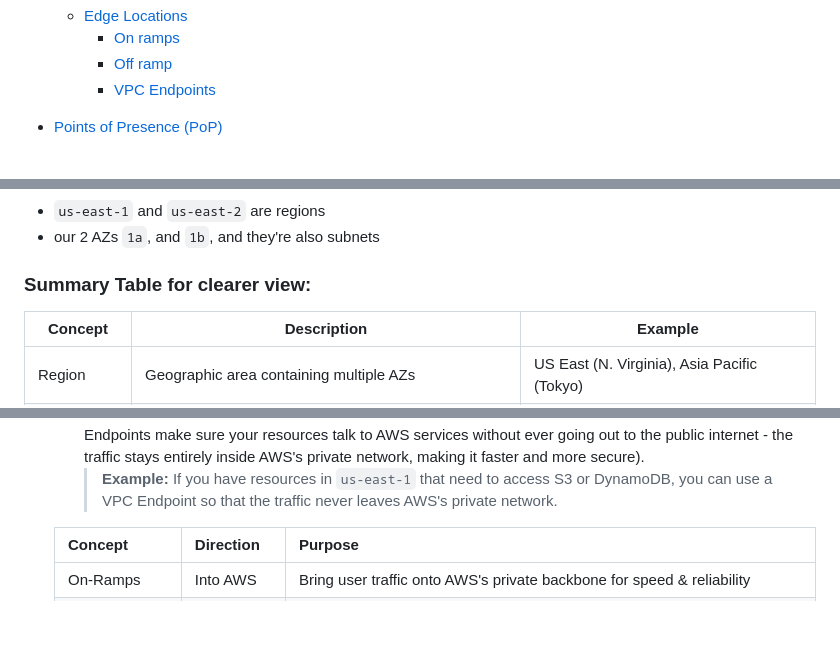
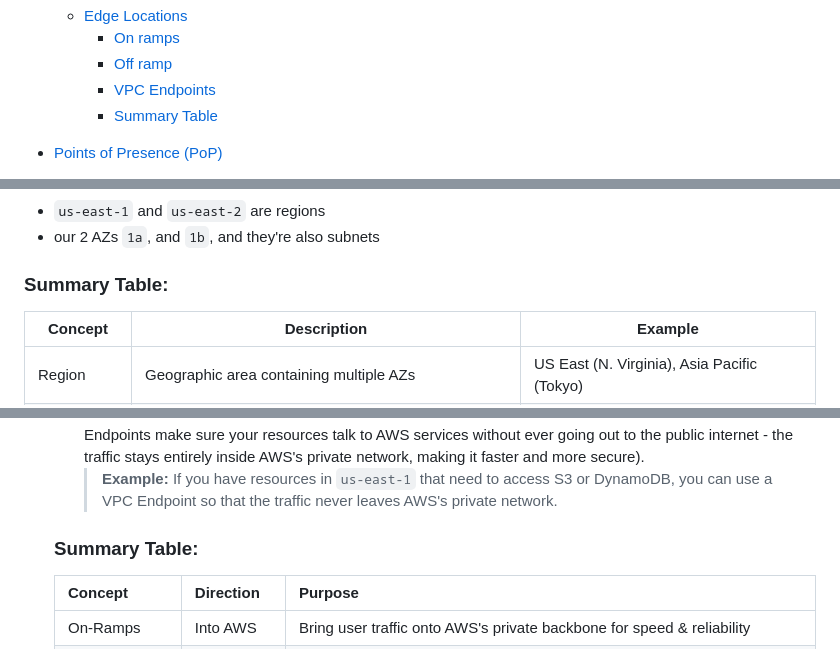
Before and after one commit to phuongwj/my-notes, a Markdown page: aws-certified-cloud-practitioner/4-aws-global-infrastructure.md, 3 parts joined by grey strips. GitHub-like rendering; blank space fills up the shorter version.

```diff
--- a/aws-certified-cloud-practitioner/4-aws-global-infrastructure.md
+++ b/aws-certified-cloud-practitioner/4-aws-global-infrastructure.md
@@ -28,6 +28,7 @@
     + [On ramps](#on-ramps)
     + [Off ramp](#off-ramps)
     + [VPC Endpoints](#vpc-endpoints)
+    + [Summary Table](#summary-table-1)
 
 - [Points of Presence (PoP)](#points-of-presence-pop)
   + [Points of Presence (PoP)](#points-of-presence-pop-1)
@@ -177,7 +178,7 @@ Example of an architectural diagram, representing two AZs, the Subnets associate
 - `us-east-1` and `us-east-2` are regions
 - our 2 AZs `1a`, and `1b`, and they're also subnets
 
-### Summary Table for clearer view:
+### Summary Table:
 
 | Concept      | Description                                               | Example
 | ------------ | --------------------------------------------------------- | -------------------------------------------
@@ -301,6 +302,8 @@ One key piece of this network is **Edge Locations**, which act like **on-ramps a
   - Keeps traffic private, secure, and faster by staying entirely inside the AWS backbone.
   - Ensuring your resources stay within the AWS Network and do no traverse over the Public Internet (i.e. VPC Endpoints make sure your resources talk to AWS services without ever going out to the public internet - the traffic stays entirely inside AWS's private network, making it faster and more secure).
     > **Example:** If you have resources in `us-east-1` that need to access S3 or DynamoDB, you can use a VPC Endpoint so that the traffic never leaves AWS's private network.
+
+  ### Summary Table:
 
   | Concept       | Direction  | Purpose
   | --------------| -----------| -------------------------------------------------------------------------
```
Also changed, not shown: other parts of aws-certified-cloud-practitioner/4-aws-global-infrastructure.md (+125 -1 lines), aws-certified-cloud-practitioner/1-cloud-concepts.md (+2 -0 lines).
